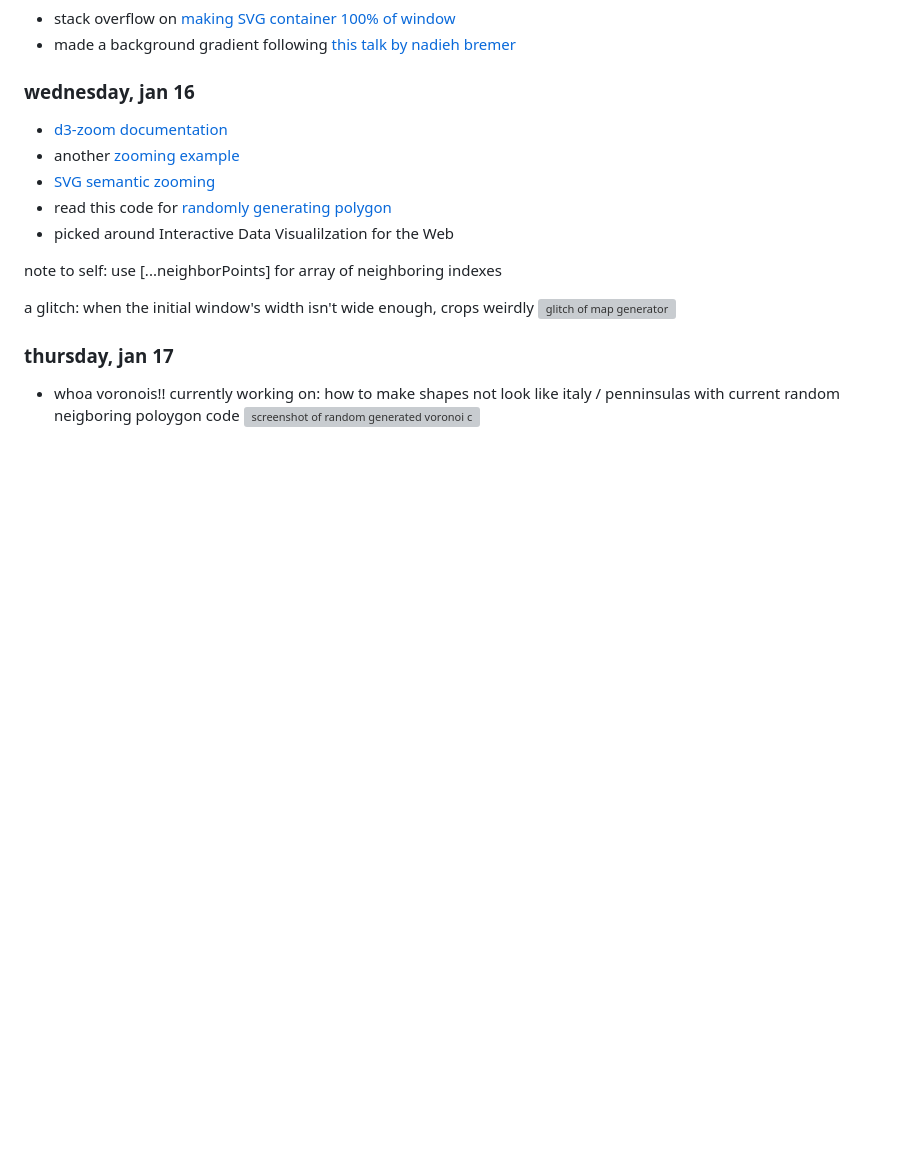
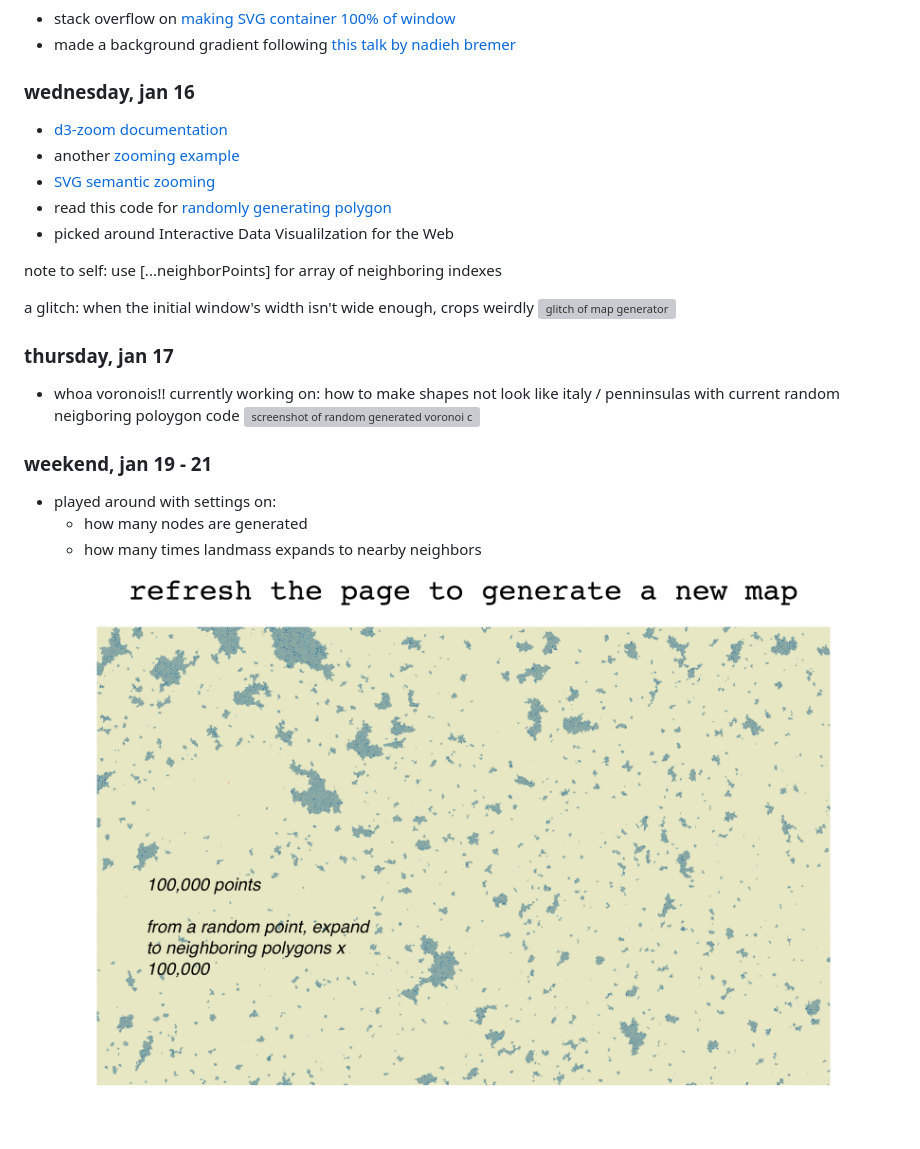
Before and after one commit to goeunpark/whirl-a-world, a Markdown page: README.md, the part around the change. GitHub-like rendering; pictures changed too: public/images/bad-render.png (added); blank space fills up the shorter version; grey boxes are pictures that could not be loaded.

Commit message:
add bad render img and update readme

```diff
--- a/README.md
+++ b/README.md
@@ -52,3 +52,9 @@ a glitch: when the initial window's width isn't wide enough, crops weirdly
 ### thursday, jan 17
 - whoa voronois!! currently working on: how to make shapes not look like italy / penninsulas with current random neigboring poloygon code
 ![screenshot of random generated voronoi cluster](/public/images/mvp.png)
+
+### weekend, jan 19 - 21
+- played around with settings on:
+  - how many nodes are generated
+  - how many times landmass expands to nearby neighbors
+![screenshot of map that expands to much](/public/images/bad-render.png)
```
